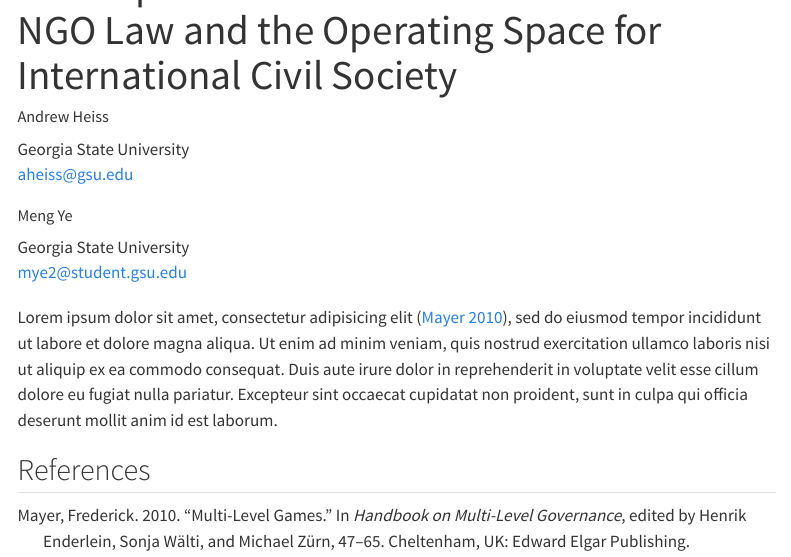
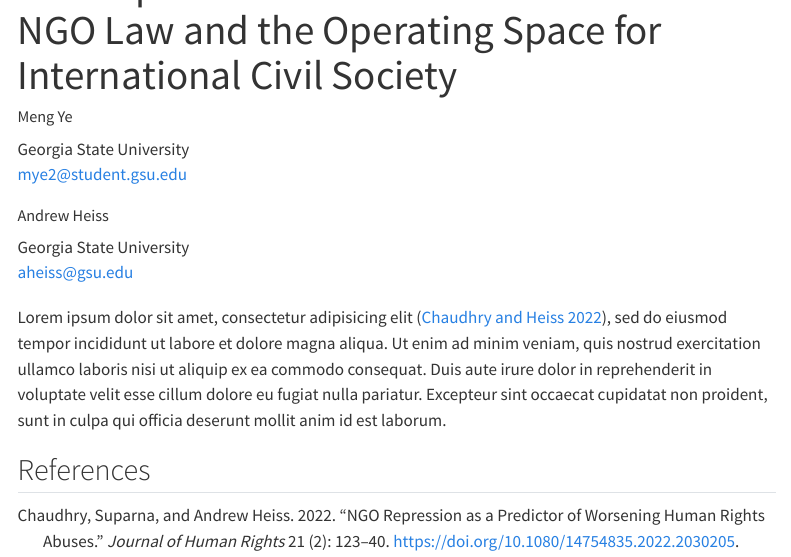
Before and after one commit to andrewheiss/compassionate-clam, a Quarto document (manuscript/manuscript.qmd): the page in a window 1100 px wide, from 60 px down. Rendered offline with R 4.5, knitr and Pandoc in place of Quarto, with nearby package versions; menus at the side of the page are left out.

Commit message:
woohoo got this working with {rbbt}

```diff
--- a/manuscript/manuscript.qmd
+++ b/manuscript/manuscript.qmd
@@ -1,14 +1,14 @@
 ---
 title: "The Implementation of China’s Overseas NGO Law and the Operating Space for International Civil Society"
 author:
+- name: Meng Ye
+  affiliation: Georgia State University
+  email: mye2@student.gsu.edu
+  orcid: 0000-0002-6552-8338
 - name: Andrew Heiss
   affiliation: Georgia State University
   email: aheiss@gsu.edu
   orcid: 0000-0002-3948-3914
-- name: Meng Ye
-  affiliation: Georgia State University
-  email: mye2@student.gsu.edu
-  orcid: 0000-0002-6552-8338
 bibliography: references.bib
 link-citations: true
 format:
@@ -20,7 +20,7 @@ language:
   title-block-published: "Latest version"
 ---
 
-Lorem ipsum dolor sit amet, consectetur adipisicing elit [@Mayer:2010], sed do eiusmod tempor incididunt ut labore et dolore magna aliqua. Ut enim ad minim veniam, quis nostrud exercitation ullamco laboris nisi ut aliquip ex ea commodo consequat. Duis aute irure dolor in reprehenderit in voluptate velit esse cillum dolore eu fugiat nulla pariatur. Excepteur sint occaecat cupidatat non proident, sunt in culpa qui officia deserunt mollit anim id est laborum.
+Lorem ipsum dolor sit amet, consectetur adipisicing elit [@ChaudhryHeiss:2022], sed do eiusmod tempor incididunt ut labore et dolore magna aliqua. Ut enim ad minim veniam, quis nostrud exercitation ullamco laboris nisi ut aliquip ex ea commodo consequat. Duis aute irure dolor in reprehenderit in voluptate velit esse cillum dolore eu fugiat nulla pariatur. Excepteur sint occaecat cupidatat non proident, sunt in culpa qui officia deserunt mollit anim id est laborum.
 
 
 ## References
--- a/manuscript/references.bib
+++ b/manuscript/references.bib
@@ -1,10 +1,10 @@
-@incollection{Mayer:2010,
-  title = {Multi-Level {{Games}}},
-  booktitle = {Handbook on {{Multi-Level Governance}}},
-  author = {Mayer, Frederick},
-  editor = {Enderlein, Henrik and Wälti, Sonja and Zürn, Michael},
-  date = {2010},
-  pages = {47--65},
-  publisher = {{Edward Elgar Publishing}},
-  location = {{Cheltenham, UK}}
+@article{ChaudhryHeiss:2022,
+  title = {{{NGO}} Repression as a Predictor of Worsening Human Rights Abuses},
+  author = {Chaudhry, Suparna and Heiss, Andrew},
+  date = {2022},
+  journaltitle = {Journal of Human Rights},
+  volume = {21},
+  number = {2},
+  pages = {123--140},
+  doi = {10.1080/14754835.2022.2030205}
 }
```
Also changed, not shown: index.qmd (+4 -4 lines).
